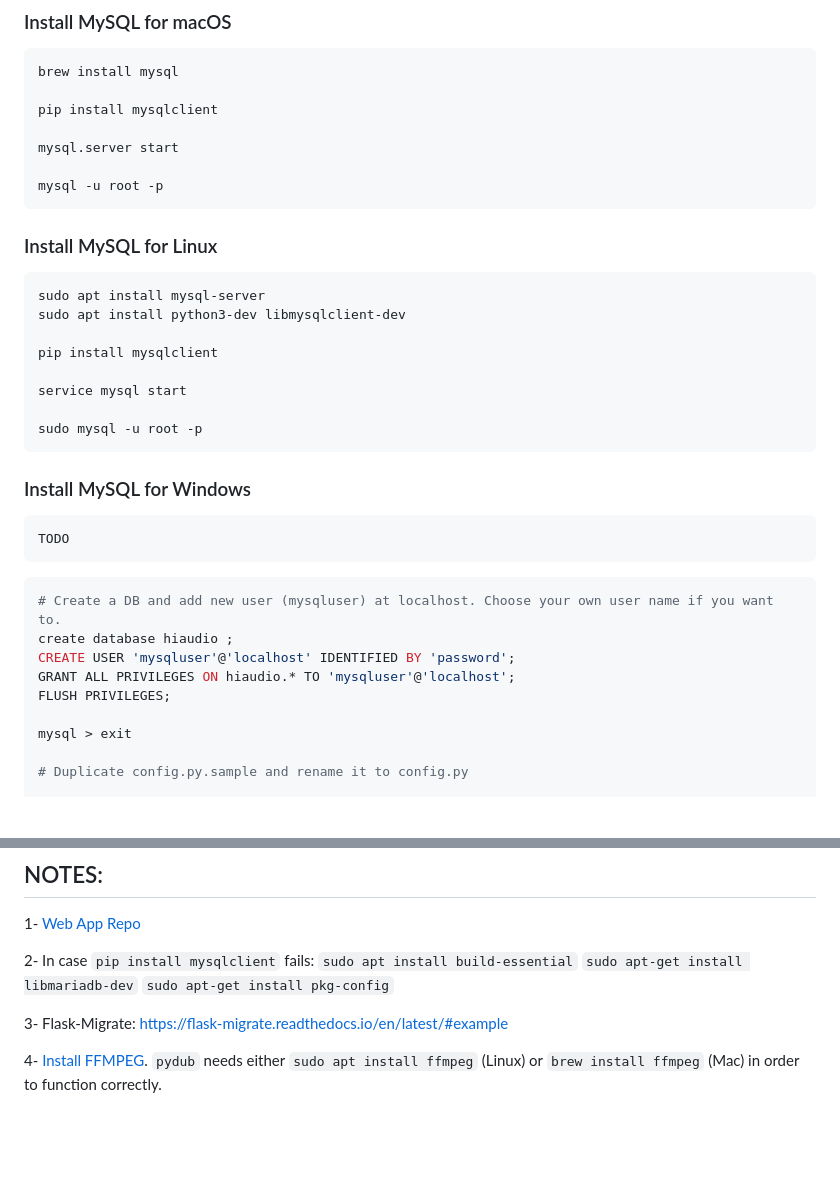
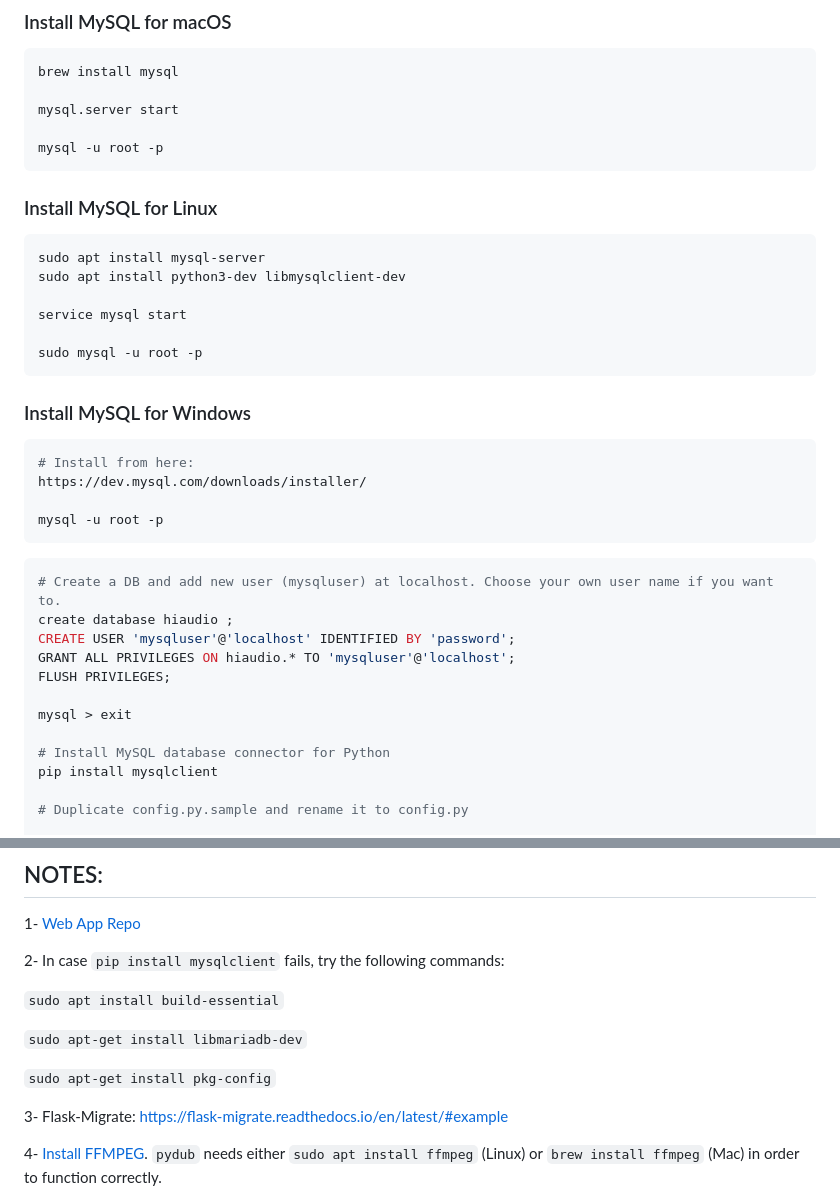
Before and after one commit to idsinge/hiaudio_backend, a Markdown page: README.md, 2 parts joined by grey strips. Rendered like a GitHub page; blank space fills up the shorter version.

Commit message:
update readme with instructions for Windows

````diff
--- a/README.md
+++ b/README.md
@@ -52,8 +52,6 @@ ACOUSTIC_ID_API_KEY=*****
 ```bash
 brew install mysql
 
-pip install mysqlclient
-
 mysql.server start
 
 mysql -u root -p
@@ -64,8 +62,6 @@ mysql -u root -p
 sudo apt install mysql-server
 sudo apt install python3-dev libmysqlclient-dev
 
-pip install mysqlclient
-
 service mysql start
 
 sudo mysql -u root -p
@@ -73,7 +69,10 @@ sudo mysql -u root -p
 
 ### Install MySQL for Windows
 ```bash
-TODO
+# Install from here:
+https://dev.mysql.com/downloads/installer/
+
+mysql -u root -p
 ```
 
 ```bash
@@ -84,6 +83,9 @@ GRANT ALL PRIVILEGES ON hiaudio.* TO 'mysqluser'@'localhost';
 FLUSH PRIVILEGES;
 
 mysql > exit
+
+# Install MySQL database connector for Python
+pip install mysqlclient
 
 # Duplicate config.py.sample and rename it to config.py
 
@@ -179,9 +181,12 @@ python process_audio_thread/process_audio_thread.py
 ## NOTES:
 1- [Web App Repo](https://github.com/idsinge/hiaudio_webapp)
 
-2- In case `pip install mysqlclient` fails:
+2- In case `pip install mysqlclient` fails, try the following commands:
+
 `sudo apt install build-essential`
+
 `sudo apt-get install libmariadb-dev`
+
 `sudo apt-get install pkg-config`
 
 3- Flask-Migrate: https://flask-migrate.readthedocs.io/en/latest/#example
````
